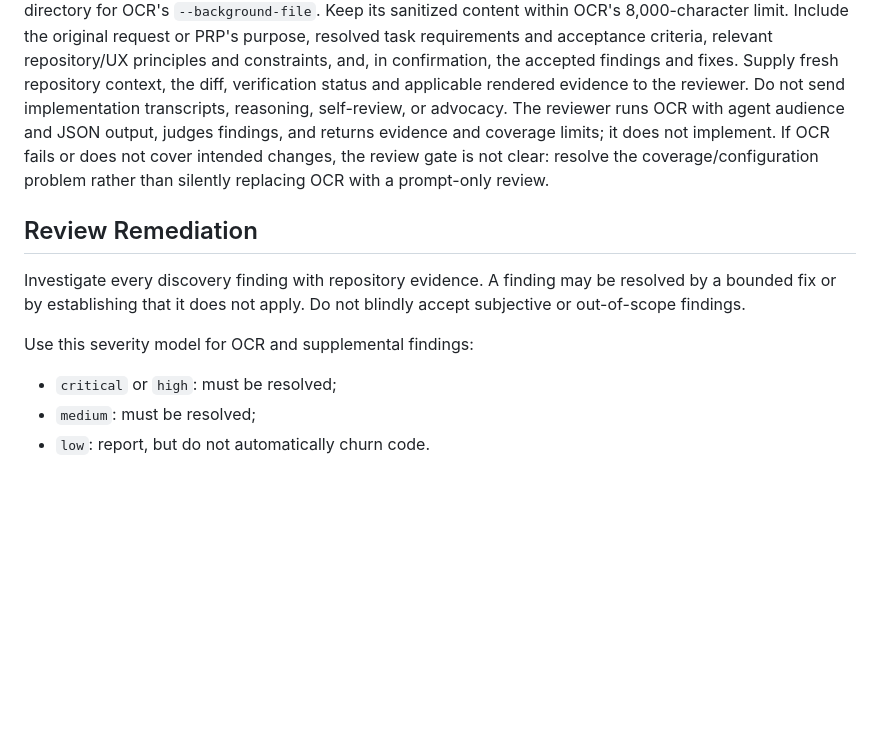
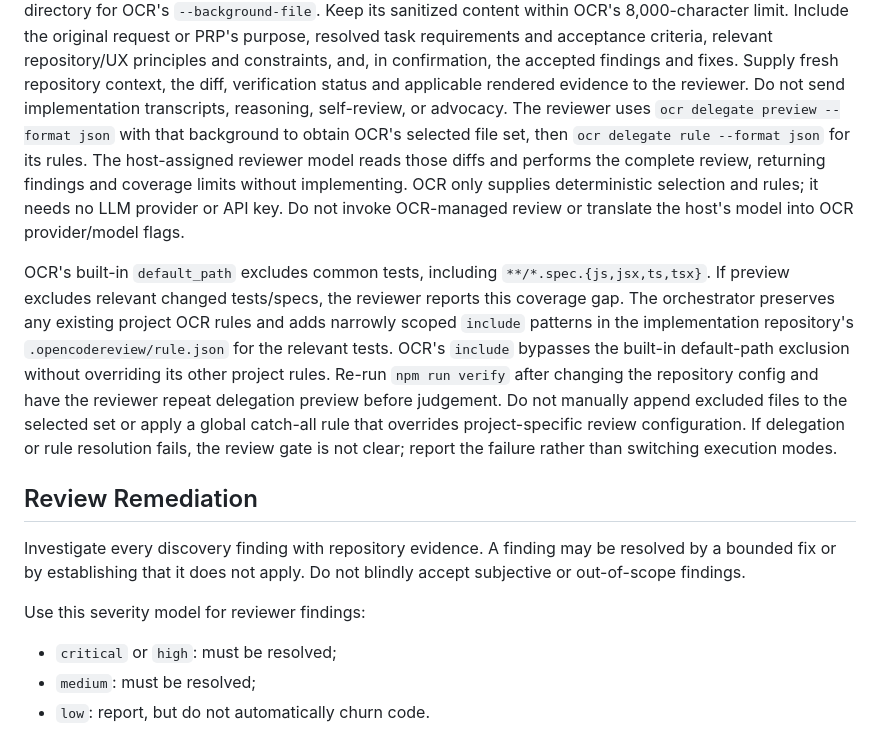
Before and after one commit to alexportelli12/coding-agent-config, a Markdown page: commands/implement.md, the part around the change. Drawn GitHub-style; blank space fills up the shorter version.

```diff
--- a/commands/implement.md
+++ b/commands/implement.md
@@ -190,11 +190,26 @@ relevant repository/UX principles and constraints, and, in confirmation, the
 accepted findings and fixes. Supply fresh repository context,
 the diff, verification status and applicable rendered evidence to the reviewer.
 Do not send implementation transcripts, reasoning, self-review, or advocacy.
-The reviewer runs OCR with agent audience and JSON output, judges findings,
-and returns evidence and coverage limits; it does not implement. If OCR fails
-or does not cover intended changes, the review gate is not clear: resolve the
-coverage/configuration problem rather than silently replacing OCR with a
-prompt-only review.
+The reviewer uses `ocr delegate preview --format json` with that background to
+obtain OCR's selected file set, then `ocr delegate rule --format json` for its
+rules. The host-assigned reviewer model reads those diffs and performs the
+complete review, returning findings and coverage limits without implementing.
+OCR only supplies deterministic selection and rules; it needs no LLM provider
+or API key. Do not invoke OCR-managed review or translate the host's model into
+OCR provider/model flags.
+
+OCR's built-in `default_path` excludes common tests, including
+`**/*.spec.{js,jsx,ts,tsx}`. If preview excludes relevant changed tests/specs,
+the reviewer reports this coverage gap. The orchestrator preserves any
+existing project OCR rules and adds narrowly scoped `include` patterns in the
+implementation repository's `.opencodereview/rule.json` for the relevant
+tests. OCR's `include` bypasses the built-in default-path exclusion without
+overriding its other project rules. Re-run `npm run verify` after changing the
+repository config and have the reviewer repeat delegation preview before
+judgement. Do not manually append excluded files to the selected set or apply
+a global catch-all rule that overrides project-specific review configuration.
+If delegation or rule resolution fails, the review gate is not clear; report
+the failure rather than switching execution modes.
 
 ## Review Remediation
 
@@ -202,7 +217,7 @@ Investigate every discovery finding with repository evidence. A finding may be
 resolved by a bounded fix or by establishing that it does not apply. Do not
 blindly accept subjective or out-of-scope findings.
 
-Use this severity model for OCR and supplemental findings:
+Use this severity model for reviewer findings:
 
 - `critical` or `high`: must be resolved;
 - `medium`: must be resolved;
```
Also changed, not shown: README.md (+2 -2 lines), agent/code-reviewer.md (+57 -44 lines).
